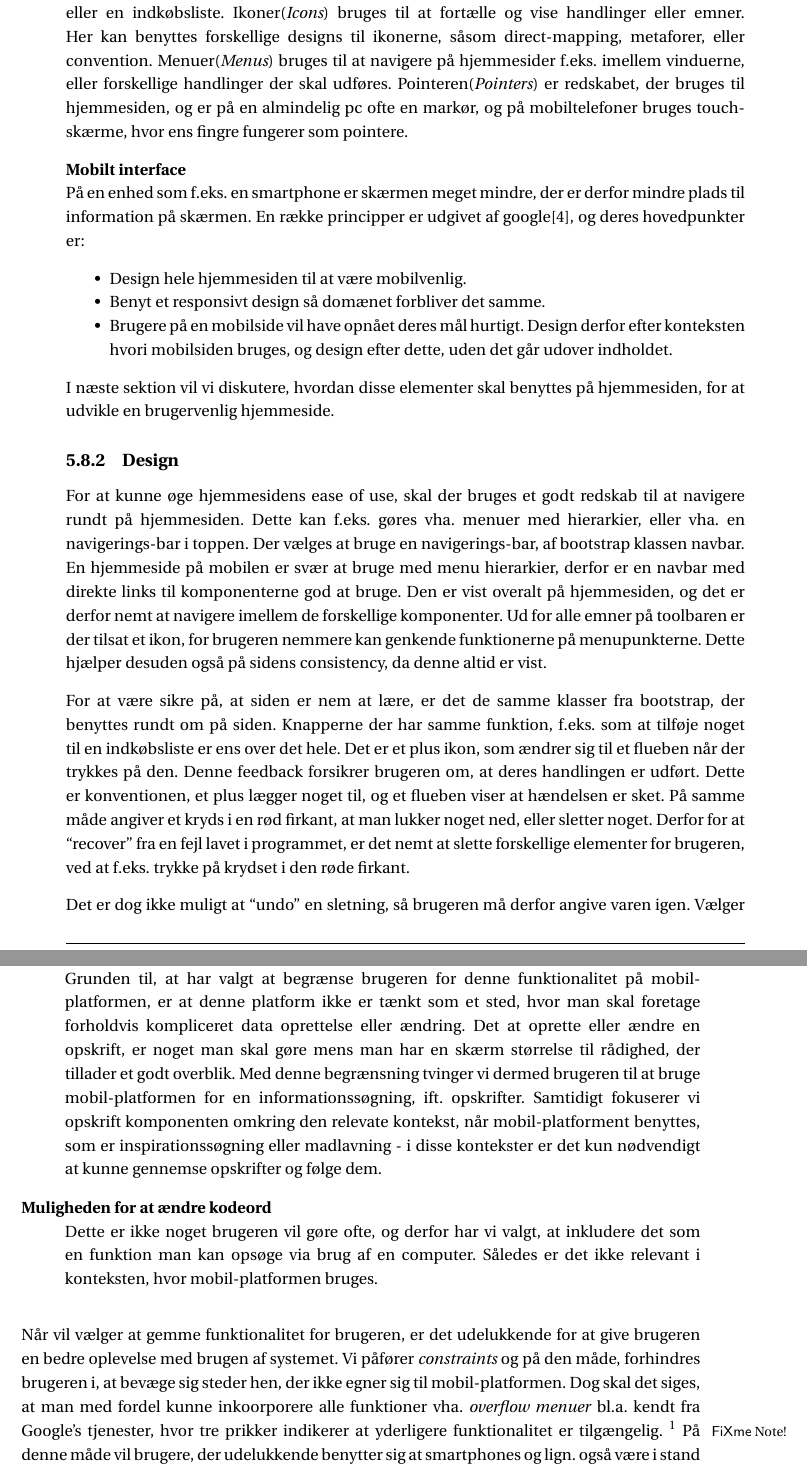
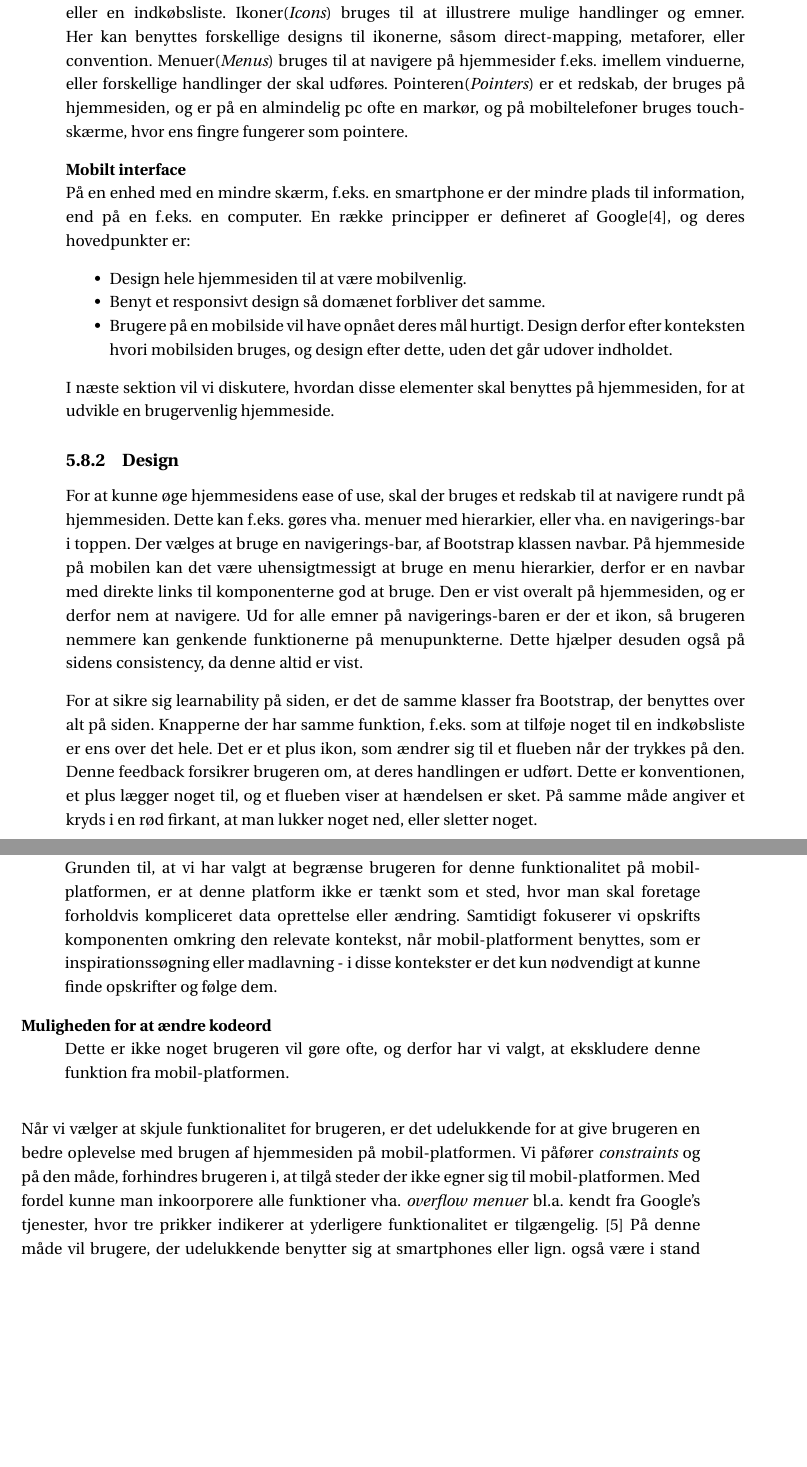
Before and after one commit to SW3-P3/LaTeX, a LaTeX book (master.tex, which reads chapters/content/brugergraenseflade.tex): two parts of pages 65 and 68 of 115, joined at a grey line, cut so that both start at the same text, the shorter picture padded with empty space. Compiled offline with pdfLaTeX; a LaTeX package or settings file that is missing is left out.

Commit message:
herp  -mangler at blive rettet for grammarar

```diff
--- a/chapters/content/brugergraenseflade.tex
+++ b/chapters/content/brugergraenseflade.tex
@@ -35,17 +35,18 @@ Det er desuden relevant at gruppere felter på en brugergrænseflade, for at vis
 Her kan benyttes en af Getalts love om perception, f.eks. proximity, eller continuity.\citep{DIS2014}
 
 \textbf{WIMP}\hfill\\
-En generel hjemmeside falder ind under begrebet WIMP, som er en type brugergrænseflade. Det står for \textit{Windows}, \textit{Icons}, \textit{Menus} og \textit{Pointers}.
-Vinduerne(\textit{Windows}) indelukker forskellige data og aktioner, man kan inteagere med på hjemmesiden, som f.eks. at tilgå opskrifter, eller en indkøbsliste.
-Ikoner(\textit{Icons}) bruges til at fortælle og vise handlinger eller emner.
+En generel hjemmeside falder ind under begrebet WIMP, som er en type brugergrænseflade.
+Det står for \textit{Windows}, \textit{Icons}, \textit{Menus} og \textit{Pointers}.
+Vinduerne(\textit{Windows}) indkapsler forskellige data og aktioner, man kan interagere med på hjemmesiden, som f.eks. at tilgå opskrifter, eller en indkøbsliste.
+Ikoner(\textit{Icons}) bruges til at illustrere mulige handlinger og emner.
 Her kan benyttes forskellige designs til ikonerne, såsom direct-mapping, metaforer, eller convention.
 Menuer(\textit{Menus}) bruges til at navigere på hjemmesider f.eks. imellem vinduerne, eller forskellige handlinger der skal udføres.
-Pointeren(\textit{Pointers}) er redskabet, der bruges til hjemmesiden, og er på en almindelig pc ofte en markør, og på mobiltelefoner bruges touch-skærme, hvor ens fingre fungerer som pointere.
+Pointeren(\textit{Pointers}) er et redskab, der bruges på hjemmesiden, og er på en almindelig pc ofte en markør, og på mobiltelefoner bruges touch-skærme, hvor ens fingre fungerer som pointere.
 
 
 \textbf{Mobilt interface}\hfill\\
-På en enhed som f.eks. en smartphone er skærmen meget mindre, der er derfor mindre plads til information på skærmen.
-En række principper er udgivet af google\citep{Mobil}, og deres hovedpunkter er:
+På en enhed med en mindre skærm, f.eks. en smartphone er der mindre plads til information, end på en f.eks. en computer.
+En række principper er defineret af Google\citep{Mobil}, og deres hovedpunkter er:
 \begin{itemize}[nolistsep,noitemsep]
 	\item Design hele hjemmesiden til at være mobilvenlig.
 	\item Benyt et responsivt design så domænet forbliver det samme.
@@ -55,21 +56,18 @@ En række principper er udgivet af google\citep{Mobil}, og deres hovedpunkter er
 I næste sektion vil vi diskutere, hvordan disse elementer skal benyttes på hjemmesiden, for at udvikle en brugervenlig hjemmeside.
 
 \subsection{Design}
-For at kunne øge hjemmesidens ease of use, skal der bruges et godt redskab til at navigere rundt på hjemmesiden.
+For at kunne øge hjemmesidens ease of use, skal der bruges et redskab til at navigere rundt på hjemmesiden.
 Dette kan f.eks. gøres vha. menuer med hierarkier, eller vha. en navigerings-bar i toppen.
-Der vælges at bruge en navigerings-bar, af bootstrap klassen navbar.
-En hjemmeside på mobilen er svær at bruge med menu hierarkier, derfor er en navbar med direkte links til komponenterne god at bruge.
-Den er vist overalt på hjemmesiden, og det er derfor nemt at navigere imellem de forskellige komponenter.
-Ud for alle emner på toolbaren er der tilsat et ikon, for brugeren nemmere kan genkende funktionerne på menupunkterne.
+Der vælges at bruge en navigerings-bar, af Bootstrap klassen navbar.
+På hjemmeside på mobilen kan det være uhensigtmessigt at bruge en menu hierarkier, derfor er en navbar med direkte links til komponenterne god at bruge.
+Den er vist overalt på hjemmesiden, og er derfor nem at navigere.
+Ud for alle emner på navigerings-baren er der et ikon, så brugeren nemmere kan genkende funktionerne på menupunkterne.
 Dette hjælper desuden også på sidens consistency, da denne altid er vist.
 
-For at være sikre på, at siden er nem at lære, er det de samme klasser fra bootstrap, der benyttes rundt om på siden.
+For at sikre sig learnability på siden, er det de samme klasser fra Bootstrap, der benyttes over alt på siden.
 Knapperne der har samme funktion, f.eks. som at tilføje noget til en indkøbsliste er ens over det hele.
 Det er et plus ikon, som ændrer sig til et flueben når der trykkes på den.
 Denne feedback forsikrer brugeren om, at deres handlingen er udført.
 Dette er konventionen, et plus lægger noget til, og et flueben viser at hændelsen er sket.
 På samme måde angiver et kryds i en rød firkant, at man lukker noget ned, eller sletter noget.
-Derfor for at ``recover'' fra en fejl lavet i programmet, er det nemt at slette forskellige elementer for brugeren, ved at f.eks. trykke på krydset i den røde firkant.
 
-Det er dog ikke muligt at ``undo'' en sletning, så brugeren må derfor angive varen igen.
-Vælger brugeren derimod at slette hele indkøbslisten eller en opskrift, bliver de præsenteret for en besked, der advarer dem om sletningen og den manglende mulighed for at gendanne.
@@ -144,20 +146,16 @@ Vi vælger derved at begrænse systemets funktionalitet for brugeren, når de ti
 
 \begin{description}
 \item[Oprettelse, redigering og kloning af opskrifter]\hfill\\
-Grunden til, at har valgt at begrænse brugeren for denne funktionalitet på mobil-platformen, er at denne platform ikke er tænkt som et sted, hvor man skal foretage forholdvis kompliceret data oprettelse eller ændring.
-Det at oprette eller ændre en opskrift, er noget man skal gøre mens man har en skærm størrelse til rådighed, der tillader et godt overblik.
-Med denne begrænsning tvinger vi dermed brugeren til at bruge mobil-platformen for en informationssøgning, ift. opskrifter.
-Samtidigt fokuserer vi opskrift komponenten omkring den relevate kontekst, når mobil-platforment benyttes, som er inspirationssøgning eller madlavning - i disse kontekster er det kun nødvendigt at kunne gennemse opskrifter og følge dem.
+Grunden til, at vi har valgt at begrænse brugeren for denne funktionalitet på mobil-platformen, er at denne platform ikke er tænkt som et sted, hvor man skal foretage forholdvis kompliceret data oprettelse eller ændring.
+Samtidigt fokuserer vi opskrifts komponenten omkring den relevate kontekst, når mobil-platforment benyttes, som er inspirationssøgning eller madlavning - i disse kontekster er det kun nødvendigt at kunne finde opskrifter og følge dem.
 \item[Muligheden for at ændre kodeord]\hfill\\
-Dette er ikke noget brugeren vil gøre ofte, og derfor har vi valgt, at inkludere det som en funktion man kan opsøge via brug af en computer.
-Således er det ikke relevant i konteksten, hvor mobil-platformen bruges.
+Dette er ikke noget brugeren vil gøre ofte, og derfor har vi valgt, at ekskludere denne funktion fra mobil-platformen.
 \end{description}
 
-Når vil vælger at gemme funktionalitet for brugeren, er det udelukkende for at give brugeren en bedre oplevelse med brugen af systemet.
-Vi påfører \textit{constraints} og på den måde, forhindres brugeren i, at bevæge sig steder hen, der ikke egner sig til mobil-platformen.
-Dog skal det siges, at man med fordel kunne inkoorporere alle funktioner vha. \textit{overflow menuer} bl.a. kendt fra Google's tjenester, hvor tre prikker indikerer at yderligere funktionalitet er tilgængelig.
-\fxnote{måske henvisning til http://developer.android.com/design/patterns/actionbar.html}
-På denne måde vil brugere, der udelukkende benytter sig at smartphones og lign. også være i stand til at kunne udnytte alle systemets funktionaliteter.
+Når vi vælger at skjule funktionalitet for brugeren, er det udelukkende for at give brugeren en bedre oplevelse med brugen af hjemmesiden på mobil-platformen.
+Vi påfører \textit{constraints} og på den måde, forhindres brugeren i, at tilgå steder der ikke egner sig til mobil-platformen.
+Med fordel kunne man inkoorporere alle funktioner vha. \textit{overflow menuer} bl.a. kendt fra Google's tjenester, hvor tre prikker indikerer at yderligere funktionalitet er tilgængelig. \cite{actionbar}
+På denne måde vil brugere, der udelukkende benytter sig at smartphones eller lign. også være i stand til at kunne udnytte alle hjemmesidens funktionaliteter.
 
 \begin{wrapfigure}{o}{0.42\textwidth}
 \vspace{-30pt}
```
Also changed, not shown: bibtex/Litteratur.bib (+13 -5 lines), chapters/content/brugergraenseflade.tex (62 more changed lines).
